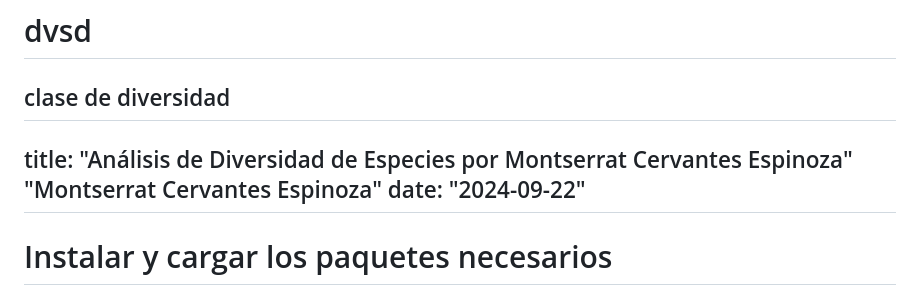
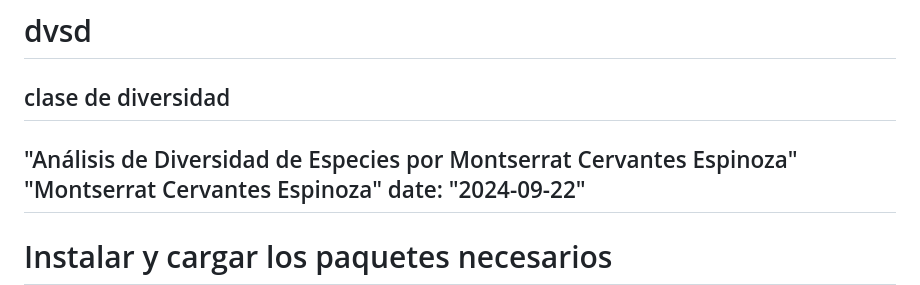
Before and after one commit to MontserratC/dvsd, a Markdown page: README.md, the part around the change. Drawn GitHub-style.

```diff
--- a/README.md
+++ b/README.md
@@ -1,7 +1,7 @@
 # dvsd
 clase de diversidad
 ---
-title: "Análisis de Diversidad de Especies por Montserrat Cervantes Espinoza"
+"Análisis de Diversidad de Especies por Montserrat Cervantes Espinoza"
 "Montserrat Cervantes Espinoza"
 date: "2024-09-22"
 ---
```
